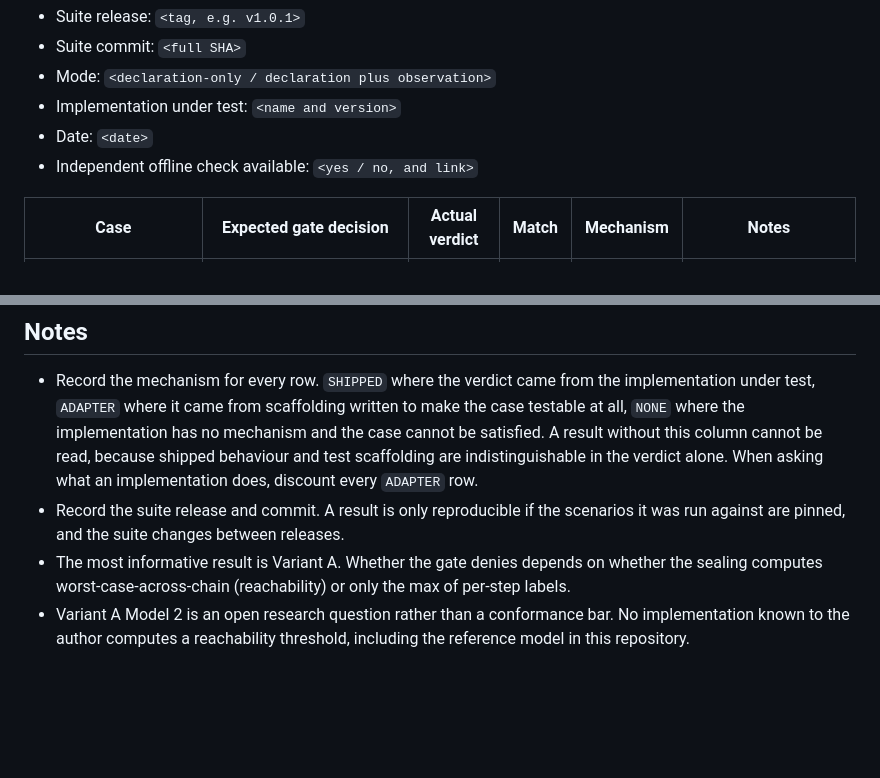
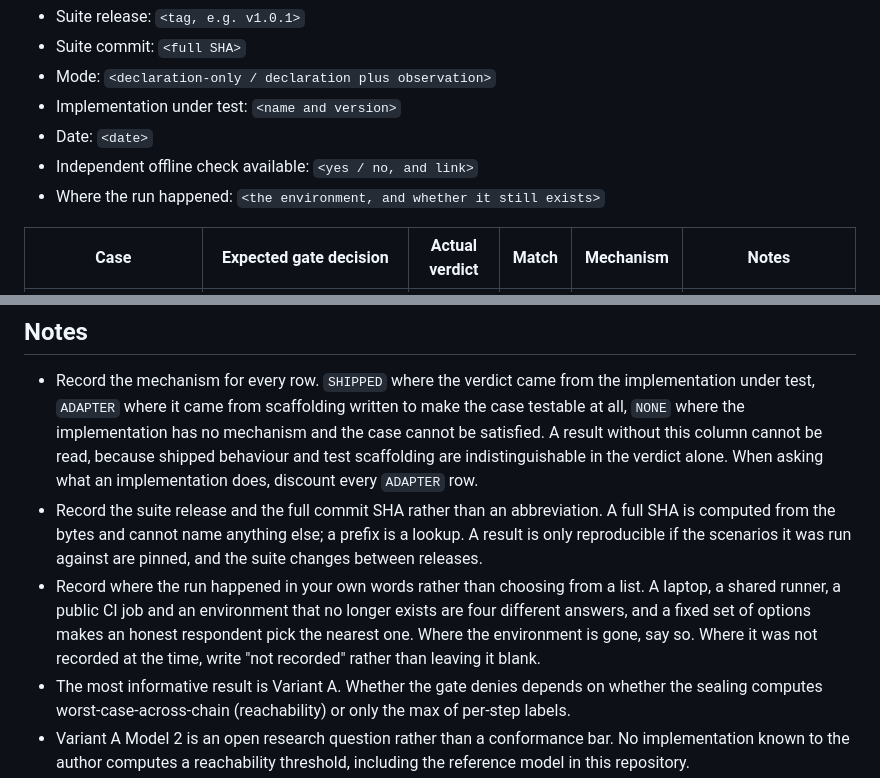
Before and after one commit to Mayur021/aisvs-c9-action-class-conformance, a Markdown page: results-template.md, 2 parts joined by grey strips. GitHub-like rendering; blank space fills up the shorter version.

```diff
--- a/results-template.md
+++ b/results-template.md
@@ -8,6 +8,7 @@ Record an implementation's actual verdicts against the expected outcomes in `sce
 - Implementation under test: `<name and version>`
 - Date: `<date>`
 - Independent offline check available: `<yes / no, and link>`
+- Where the run happened: `<the environment, and whether it still exists>`
 
 | Case                                    | Expected gate decision                                   | Actual verdict | Match | Mechanism | Notes                                   |
 |-----------------------------------------|----------------------------------------------------------|----------------|-------|-----------|-----------------------------------------|
@@ -25,7 +26,8 @@ Record an implementation's actual verdicts against the expected outcomes in `sce
 ## Notes
 
 - Record the mechanism for every row. `SHIPPED` where the verdict came from the implementation under test, `ADAPTER` where it came from scaffolding written to make the case testable at all, `NONE` where the implementation has no mechanism and the case cannot be satisfied. A result without this column cannot be read, because shipped behaviour and test scaffolding are indistinguishable in the verdict alone. When asking what an implementation does, discount every `ADAPTER` row.
-- Record the suite release and commit. A result is only reproducible if the scenarios it was run against are pinned, and the suite changes between releases.
+- Record the suite release and the full commit SHA rather than an abbreviation. A full SHA is computed from the bytes and cannot name anything else; a prefix is a lookup. A result is only reproducible if the scenarios it was run against are pinned, and the suite changes between releases.
+- Record where the run happened in your own words rather than choosing from a list. A laptop, a shared runner, a public CI job and an environment that no longer exists are four different answers, and a fixed set of options makes an honest respondent pick the nearest one. Where the environment is gone, say so. Where it was not recorded at the time, write "not recorded" rather than leaving it blank.
 - The most informative result is Variant A. Whether the gate denies depends on whether the sealing computes worst-case-across-chain (reachability) or only the max of per-step labels.
 - Variant A Model 2 is an open research question rather than a conformance bar. No implementation known to the author computes a reachability threshold, including the reference model in this repository.
 - For trustless verification, record whether a third party can recompute each verdict offline from the committed bytes and the issuer public key, importing nothing from the implementation under test.
```
Also changed, not shown: RESULTS.md (+9 -5 lines).
